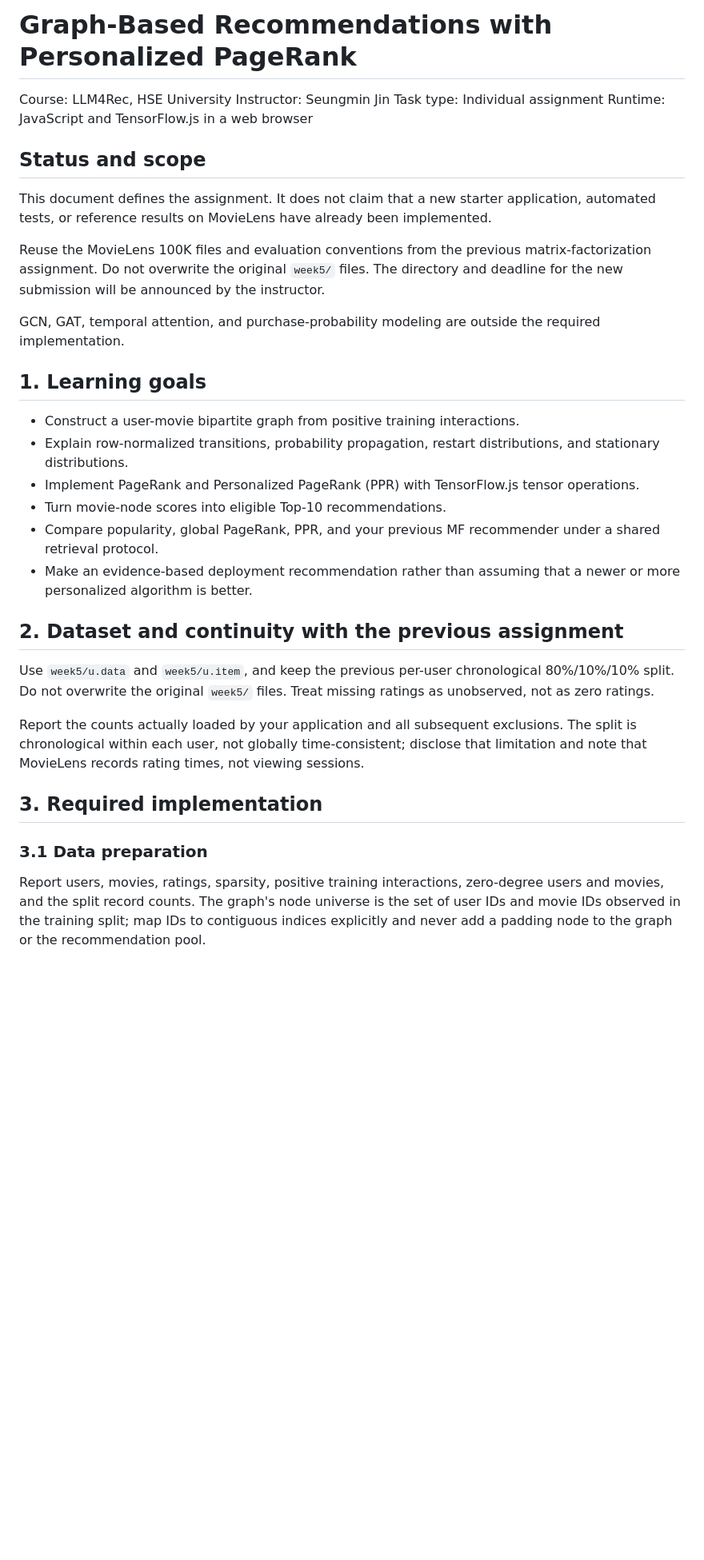
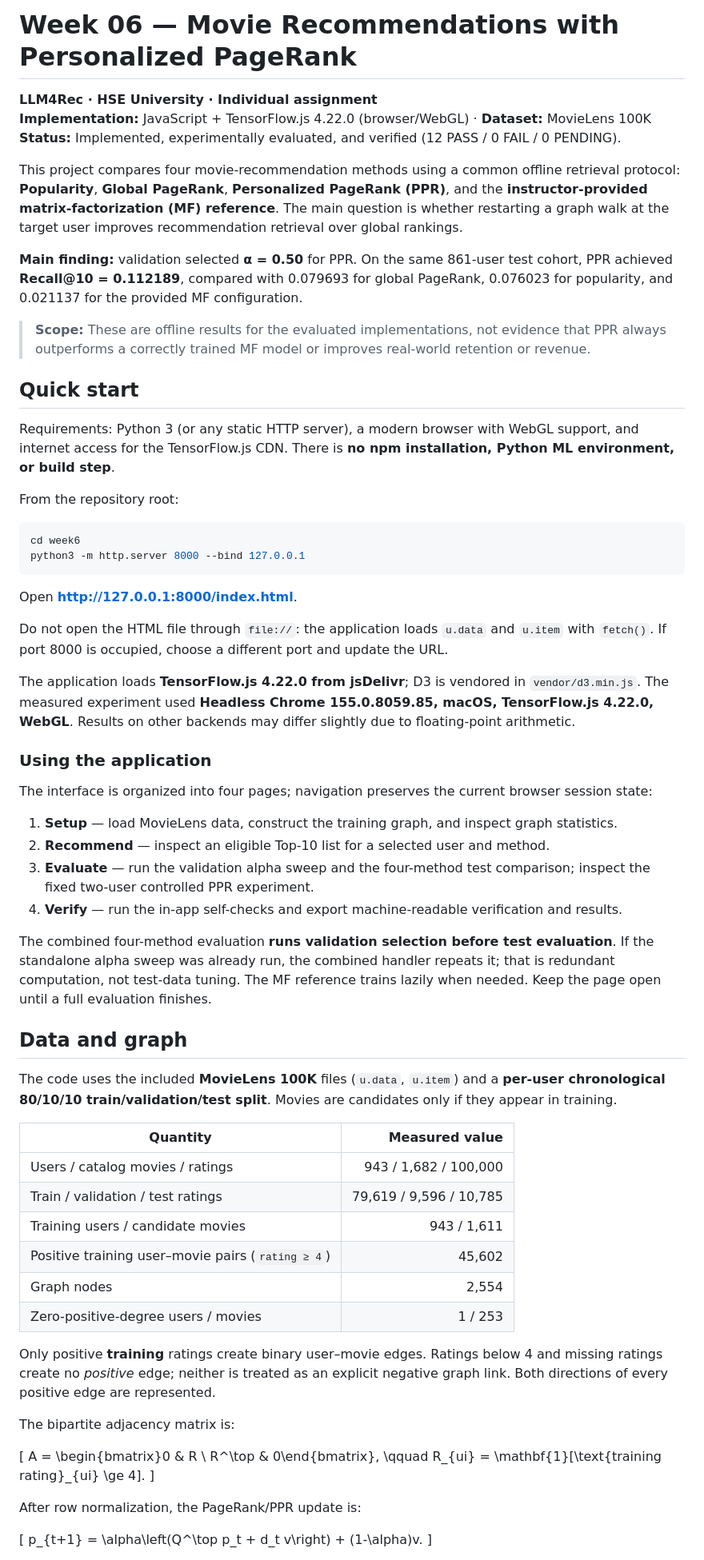
Before and after one commit to chenfengru/LLM4Rec-Course, a Markdown page: week6/readme.md, the part around one of its changes. Shown at 80% size. GitHub-like rendering; blank space fills up the shorter version.

Commit message:
Document completed HW6 implementation and verified results

````diff
--- a/week6/readme.md
+++ b/week6/readme.md
@@ -1,35 +1,69 @@
-# Graph-Based Recommendations with Personalized PageRank
+# Week 06 — Movie Recommendations with Personalized PageRank
 
-Course: LLM4Rec, HSE University
-Instructor: Seungmin Jin
-Task type: Individual assignment
-Runtime: JavaScript and TensorFlow.js in a web browser
+**LLM4Rec · HSE University · Individual assignment**
+**Implementation:** JavaScript + TensorFlow.js 4.22.0 (browser/WebGL) · **Dataset:** MovieLens 100K
+**Status:** Implemented, experimentally evaluated, and verified (12 PASS / 0 FAIL / 0 PENDING).
 
-## Status and scope
+This project compares four movie-recommendation methods using a common offline retrieval protocol: **Popularity**, **Global PageRank**, **Personalized PageRank (PPR)**, and the **instructor-provided matrix-factorization (MF) reference**. The main question is whether restarting a graph walk at the target user improves recommendation retrieval over global rankings.
 
-This document defines the assignment. It does not claim that a new starter application, automated tests, or reference results on MovieLens have already been implemented.
+**Main finding:** validation selected **α = 0.50** for PPR. On the same 861-user test cohort, PPR achieved **Recall@10 = 0.112189**, compared with 0.079693 for global PageRank, 0.076023 for popularity, and 0.021137 for the provided MF configuration.
 
-Reuse the MovieLens 100K files and evaluation conventions from the previous matrix-factorization assignment. Do not overwrite the original `week5/` files. The directory and deadline for the new submission will be announced by the instructor.
+> **Scope:** These are offline results for the evaluated implementations, not evidence that PPR always outperforms a correctly trained MF model or improves real-world retention or revenue.
 
-GCN, GAT, temporal attention, and purchase-probability modeling are outside the required implementation.
+## Quick start
 
-## 1. Learning goals
+Requirements: Python 3 (or any static HTTP server), a modern browser with WebGL support, and internet access for the TensorFlow.js CDN. There is **no npm installation, Python ML environment, or build step**.
 
-- Construct a user-movie bipartite graph from positive training interactions.
-- Explain row-normalized transitions, probability propagation, restart distributions, and stationary distributions.
-- Implement PageRank and Personalized PageRank (PPR) with TensorFlow.js tensor operations.
-- Turn movie-node scores into eligible Top-10 recommendations.
-- Compare popularity, global PageRank, PPR, and your previous MF recommender under a shared retrieval protocol.
-- Make an evidence-based deployment recommendation rather than assuming that a newer or more personalized algorithm is better.
+From the repository root:
 
-## 2. Dataset and continuity with the previous assignment
+```bash
+cd week6
+python3 -m http.server 8000 --bind 127.0.0.1
+```
 
-Use `week5/u.data` and `week5/u.item`, and keep the previous per-user chronological 80%/10%/10% split. Do not overwrite the original `week5/` files. Treat missing ratings as unobserved, not as zero ratings.
+Open **http://127.0.0.1:8000/index.html**.
 
-Report the counts actually loaded by your application and all subsequent exclusions. The split is chronological within each user, not globally time-consistent; disclose that limitation and note that MovieLens records rating times, not viewing sessions.
+Do not open the HTML file through `file://`: the application loads `u.data` and `u.item` with `fetch()`. If port 8000 is occupied, choose a different port and update the URL.
 
-## 3. Required implementation
+The application loads **TensorFlow.js 4.22.0 from jsDelivr**; D3 is vendored in `vendor/d3.min.js`. The measured experiment used **Headless Chrome 155.0.8059.85, macOS, TensorFlow.js 4.22.0, WebGL**. Results on other backends may differ slightly due to floating-point arithmetic.
 
-### 3.1 Data preparation
+### Using the application
 
-Report users, movies, ratings, sparsity, positive training interactions, zero-degree users and movies, and the split record counts. The graph's node universe is the set of user IDs and movie IDs observed in the training split; map IDs to contiguous indices explicitly and never add a padding node to the graph or the recommendation pool.
+The interface is organized into four pages; navigation preserves the current browser session state:
+
+1. **Setup** — load MovieLens data, construct the training graph, and inspect graph statistics.
+2. **Recommend** — inspect an eligible Top-10 list for a selected user and method.
+3. **Evaluate** — run the validation alpha sweep and the four-method test comparison; inspect the fixed two-user controlled PPR experiment.
+4. **Verify** — run the in-app self-checks and export machine-readable verification and results.
+
+The combined four-method evaluation **runs validation selection before test evaluation**. If the standalone alpha sweep was already run, the combined handler repeats it; that is redundant computation, not test-data tuning. The MF reference trains lazily when needed. Keep the page open until a full evaluation finishes.
+
+## Data and graph
+
+The code uses the included **MovieLens 100K** files (`u.data`, `u.item`) and a **per-user chronological 80/10/10 train/validation/test split**. Movies are candidates only if they appear in training.
+
+| Quantity | Measured value |
+| --- | ---: |
+| Users / catalog movies / ratings | 943 / 1,682 / 100,000 |
+| Train / validation / test ratings | 79,619 / 9,596 / 10,785 |
+| Training users / candidate movies | 943 / 1,611 |
+| Positive training user–movie pairs (`rating ≥ 4`) | 45,602 |
+| Graph nodes | 2,554 |
+| Zero-positive-degree users / movies | 1 / 253 |
+
+Only positive **training** ratings create binary user–movie edges. Ratings below 4 and missing ratings create no *positive* edge; neither is treated as an explicit negative graph link. Both directions of every positive edge are represented.
+
+The bipartite adjacency matrix is:
+
+\[
+A = \begin{bmatrix}0 & R \\ R^\top & 0\end{bmatrix},
+\qquad
+R_{ui} = \mathbf{1}[\text{training rating}_{ui} \ge 4].
+\]
+
+After row normalization, the PageRank/PPR update is:
+
+\[
+p_{t+1} = \alpha\left(Q^\top p_t + d_t v\right) + (1-\alpha)v.
+\]
+
````
Also changed, not shown: other parts of week6/readme.md (+109 -149 lines).
